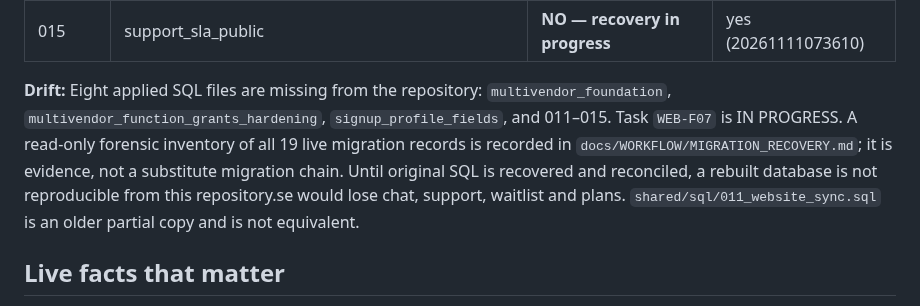
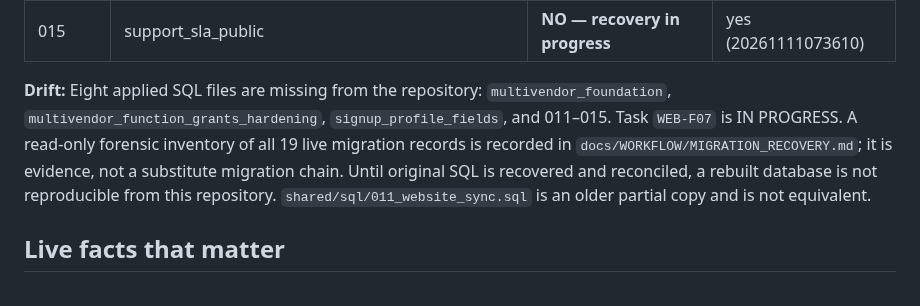
Before and after one commit to Connexa-hub/Everneed, a Markdown page: docs/WORKFLOW/DB_CONTRACT.md, the part around the change. GitHub-like rendering.

Commit message:
docs: correct migration drift summary

```diff
--- a/docs/WORKFLOW/DB_CONTRACT.md
+++ b/docs/WORKFLOW/DB_CONTRACT.md
@@ -117,7 +117,7 @@ Repo folder: `supabase/migrations/`. **Next migration number: do not assign unti
 | 014 | chat_start_official_store | **NO — recovery in progress** | yes (20261111073320) |
 | 015 | support_sla_public | **NO — recovery in progress** | yes (20261111073610) |
 
-**Drift:** Eight applied SQL files are missing from the repository: `multivendor_foundation`, `multivendor_function_grants_hardening`, `signup_profile_fields`, and 011–015. Task `WEB-F07` is IN PROGRESS. A read-only forensic inventory of all 19 live migration records is recorded in `docs/WORKFLOW/MIGRATION_RECOVERY.md`; it is evidence, not a substitute migration chain. Until original SQL is recovered and reconciled, a rebuilt database is not reproducible from this repository.se would lose chat, support, waitlist and plans. `shared/sql/011_website_sync.sql` is an older partial copy and is not equivalent.
+**Drift:** Eight applied SQL files are missing from the repository: `multivendor_foundation`, `multivendor_function_grants_hardening`, `signup_profile_fields`, and 011–015. Task `WEB-F07` is IN PROGRESS. A read-only forensic inventory of all 19 live migration records is recorded in `docs/WORKFLOW/MIGRATION_RECOVERY.md`; it is evidence, not a substitute migration chain. Until original SQL is recovered and reconciled, a rebuilt database is not reproducible from this repository. `shared/sql/011_website_sync.sql` is an older partial copy and is not equivalent.
 
 ## Live facts that matter
 - Data is **empty** (0 profiles, 0 products, 0 orders). No admin account exists yet (`WEB-F11`).
```
